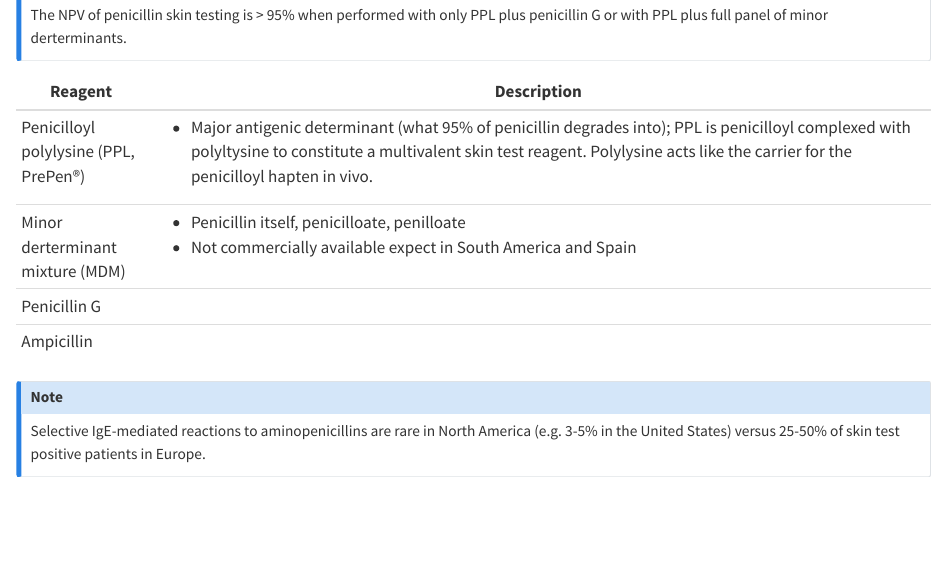
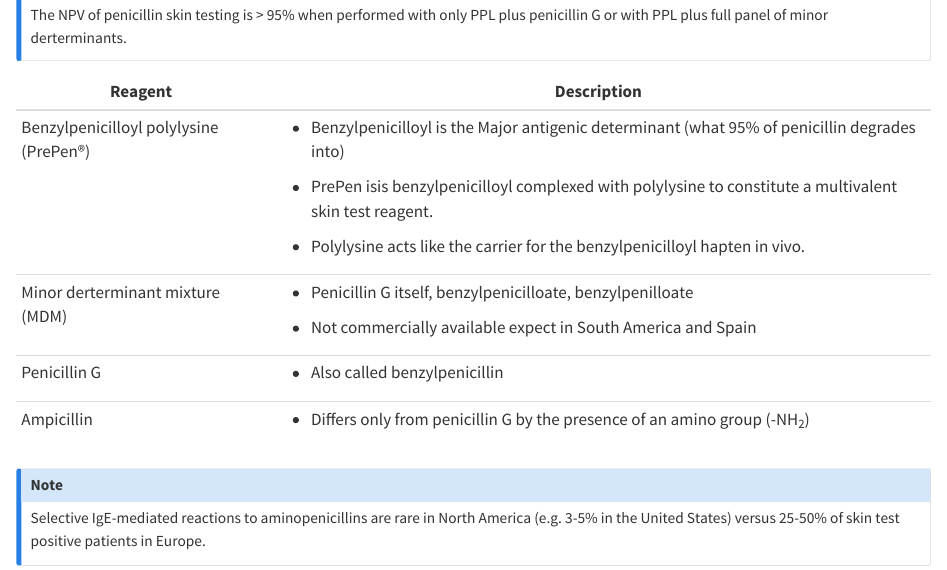
Before and after one commit to mattkrantz/tb4i, a Quarto document (specific-drugs.qmd): the page in a window 1100 px wide, from 4800 px down. Rendered offline with R 4.5, knitr and Pandoc in place of Quarto, with nearby package versions.

Commit message:
update penicillin section

```diff
--- a/specific-drugs.qmd
+++ b/specific-drugs.qmd
@@ -203,18 +203,23 @@ interactive_plot
 The NPV of penicillin skin testing is \> 95% when performed with only PPL plus penicillin G or with PPL plus full panel of minor derterminants.
 :::
 
-+---------------------------------------+-------------------------------------------------------------------------------------------------------------------------------------------------------------------------------------------------------------------------------------------+
-| Reagent                               | Description                                                                                                                                                                                                                               |
-+=======================================+===========================================================================================================================================================================================================================================+
-| Penicilloyl polylysine (PPL, PrePen®) | -   Major antigenic determinant (what 95% of penicillin degrades into); PPL is penicilloyl complexed with polyltysine to constitute a multivalent skin test reagent. Polylysine acts like the carrier for the penicilloyl hapten in vivo. |
-+---------------------------------------+-------------------------------------------------------------------------------------------------------------------------------------------------------------------------------------------------------------------------------------------+
-| Minor derterminant mixture (MDM)      | -   Penicillin itself, penicilloate, penilloate                                                                                                                                                                                           |
-|                                       | -   Not commercially available expect in South America and Spain                                                                                                                                                                          |
-+---------------------------------------+-------------------------------------------------------------------------------------------------------------------------------------------------------------------------------------------------------------------------------------------+
-| Penicillin G                          |                                                                                                                                                                                                                                           |
-+---------------------------------------+-------------------------------------------------------------------------------------------------------------------------------------------------------------------------------------------------------------------------------------------+
-| Ampicillin                            |                                                                                                                                                                                                                                           |
-+---------------------------------------+-------------------------------------------------------------------------------------------------------------------------------------------------------------------------------------------------------------------------------------------+
++----------------------------------------+------------------------------------------------------------------------------------------------------------+
+| Reagent                                | Description                                                                                                |
++========================================+============================================================================================================+
+| Benzylpenicilloyl polylysine (PrePen®) | -   Benzylpenicilloyl is the Major antigenic determinant (what 95% of penicillin degrades into)            |
+|                                        |                                                                                                            |
+|                                        | -   PrePen isis benzylpenicilloyl complexed with polylysine to constitute a multivalent skin test reagent. |
+|                                        |                                                                                                            |
+|                                        | -   Polylysine acts like the carrier for the benzylpenicilloyl hapten in vivo.                             |
++----------------------------------------+------------------------------------------------------------------------------------------------------------+
+| Minor derterminant mixture (MDM)       | -   Penicillin G itself, benzylpenicilloate, benzylpenilloate                                              |
+|                                        |                                                                                                            |
+|                                        | -   Not commercially available expect in South America and Spain                                           |
++----------------------------------------+------------------------------------------------------------------------------------------------------------+
+| Penicillin G                           | -   Also called benzylpenicillin                                                                           |
++----------------------------------------+------------------------------------------------------------------------------------------------------------+
+| Ampicillin                             | -   Differs only from penicillin G by the presence of an amino group (-NH~2~)                              |
++----------------------------------------+------------------------------------------------------------------------------------------------------------+
 
 ::: callout-note
 Selective IgE-mediated reactions to aminopenicillins are rare in North America (e.g. 3-5% in the United States) versus 25-50% of skin test positive patients in Europe.
```
Also changed, not shown: specific-drugs.qmd (81 more changed lines), 2 other files.
